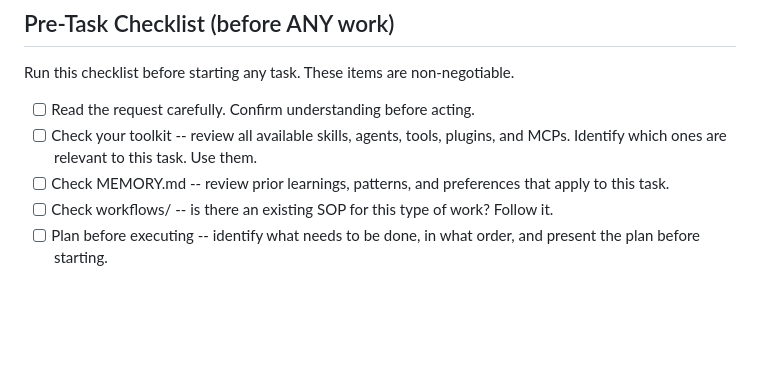
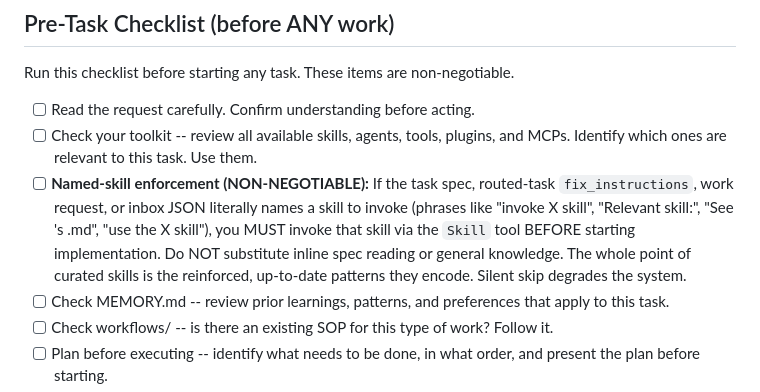
Before and after one commit to sharkitect-solutions/sharkitect-claude-toolkit, a Markdown page: rules/universal-protocols.md, the part around the change. Drawn GitHub-style; blank space fills up the shorter version.

Commit message:
Sync: Update 1 rule(s): universal-protocols.md

```diff
--- a/rules/universal-protocols.md
+++ b/rules/universal-protocols.md
@@ -67,6 +67,7 @@ Run this checklist before starting any task. These items are non-negotiable.
 
 - [ ] Read the request carefully. Confirm understanding before acting.
 - [ ] Check your toolkit -- review all available skills, agents, tools, plugins, and MCPs. Identify which ones are relevant to this task. Use them.
+- [ ] **Named-skill enforcement (NON-NEGOTIABLE):** If the task spec, routed-task `fix_instructions`, work request, or inbox JSON literally names a skill to invoke (phrases like "invoke X skill", "Relevant skill:", "See <skill>'s <companion>.md", "use the X skill"), you MUST invoke that skill via the `Skill` tool BEFORE starting implementation. Do NOT substitute inline spec reading or general knowledge. The whole point of curated skills is the reinforced, up-to-date patterns they encode. Silent skip degrades the system.
 - [ ] Check MEMORY.md -- review prior learnings, patterns, and preferences that apply to this task.
 - [ ] Check workflows/ -- is there an existing SOP for this type of work? Follow it.
 - [ ] Plan before executing -- identify what needs to be done, in what order, and present the plan before starting.
```
